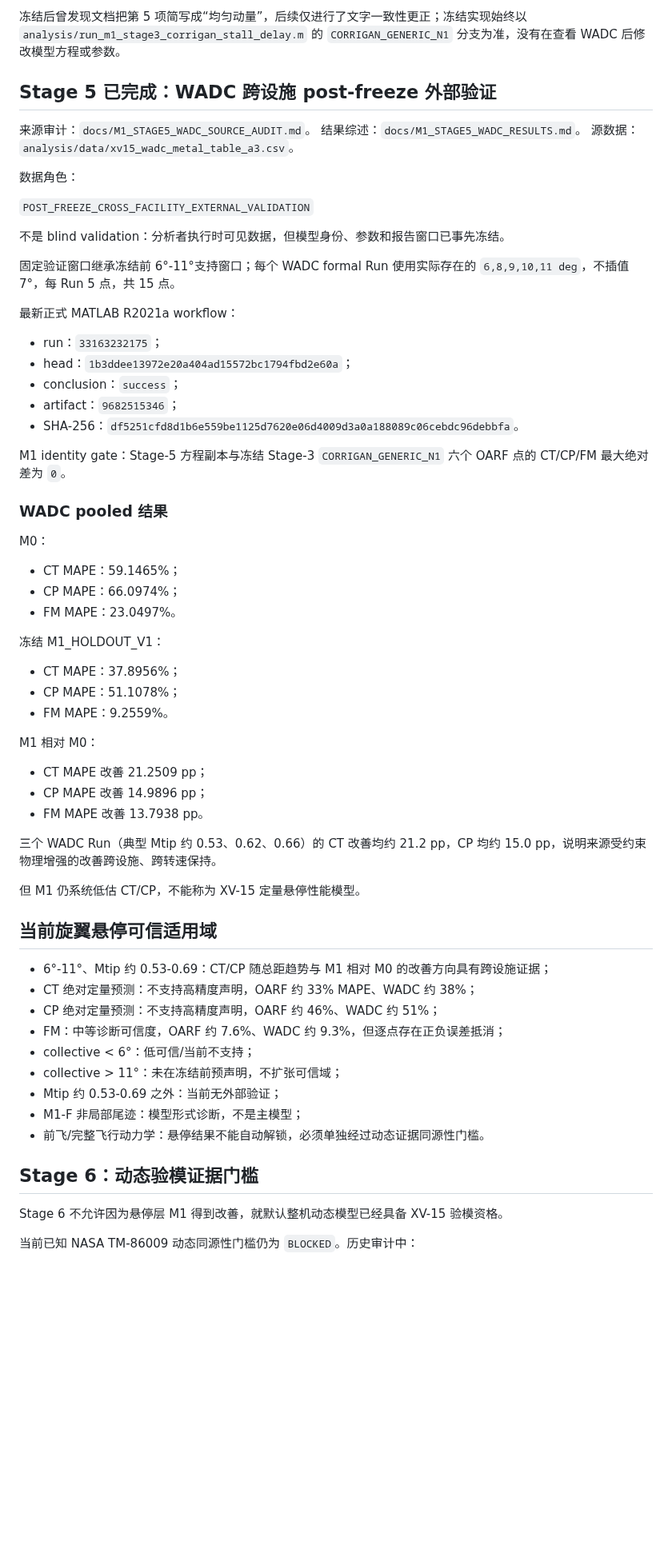
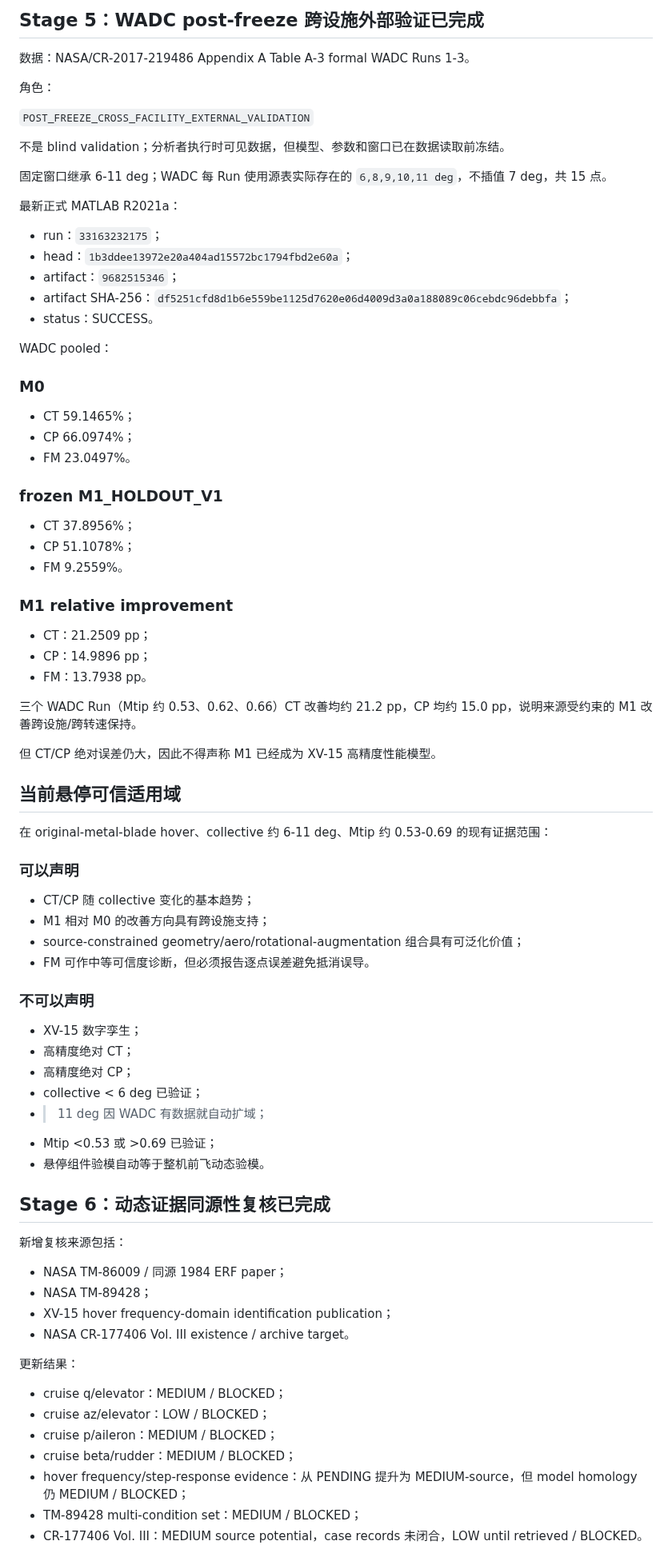
Before and after one commit to x162645/tiltrotor-matlab, a Markdown page: CODEX_TASK.md, the part around one of its changes. Shown at 80% size. GitHub-like rendering; blank space fills up the shorter version.

Commit message:
research: close validation mainline and freeze next-step gates

```diff
--- a/CODEX_TASK.md
+++ b/CODEX_TASK.md
@@ -59,69 +82,80 @@ M1-F 不再围绕 OARF 继续调参。若未来继续提高尾迹层级，必须
 
-冻结后曾发现文档把第 5 项简写成“均匀动量”，后续仅进行了文字一致性更正；冻结实现始终以 `analysis/run_m1_stage3_corrigan_stall_delay.m` 的 `CORRIGAN_GENERIC_N1` 分支为准，没有在查看 WADC 后修改模型方程或参数。
+## Stage 5：WADC post-freeze 跨设施外部验证已完成
 
-## Stage 5 已完成：WADC 跨设施 post-freeze 外部验证
+数据：NASA/CR-2017-219486 Appendix A Table A-3 formal WADC Runs 1-3。
 
-来源审计：`docs/M1_STAGE5_WADC_SOURCE_AUDIT.md`。
-结果综述：`docs/M1_STAGE5_WADC_RESULTS.md`。
-源数据：`analysis/data/xv15_wadc_metal_table_a3.csv`。
-
-数据角色：
+角色：
 
 `POST_FREEZE_CROSS_FACILITY_EXTERNAL_VALIDATION`
 
-不是 blind validation：分析者执行时可见数据，但模型身份、参数和报告窗口已事先冻结。
+不是 blind validation；分析者执行时可见数据，但模型、参数和窗口已在数据读取前冻结。
 
-固定验证窗口继承冻结前 6°-11°支持窗口；每个 WADC formal Run 使用实际存在的 `6,8,9,10,11 deg`，不插值 7°，每 Run 5 点，共 15 点。
+固定窗口继承 6-11 deg；WADC 每 Run 使用源表实际存在的 `6,8,9,10,11 deg`，不插值 7 deg，共 15 点。
 
-最新正式 MATLAB R2021a workflow：
+最新正式 MATLAB R2021a：
 
 - run：`33163232175`；
 - head：`1b3ddee13972e20a404ad15572bc1794fbd2e60a`；
-- conclusion：`success`；
 - artifact：`9682515346`；
-- SHA-256：`df5251cfd8d1b6e559be1125d7620e06d4009d3a0a188089c06cebdc96debbfa`。
+- artifact SHA-256：`df5251cfd8d1b6e559be1125d7620e06d4009d3a0a188089c06cebdc96debbfa`；
+- status：SUCCESS。
 
-M1 identity gate：Stage-5 方程副本与冻结 Stage-3 `CORRIGAN_GENERIC_N1` 六个 OARF 点的 CT/CP/FM 最大绝对差为 `0`。
+WADC pooled：
 
-### WADC pooled 结果
+### M0
+- CT 59.1465%；
+- CP 66.0974%；
+- FM 23.0497%。
 
-M0：
+### frozen M1_HOLDOUT_V1
+- CT 37.8956%；
+- CP 51.1078%；
+- FM 9.2559%。
 
-- CT MAPE：59.1465%；
-- CP MAPE：66.0974%；
-- FM MAPE：23.0497%。
+### M1 relative improvement
+- CT：21.2509 pp；
+- CP：14.9896 pp；
+- FM：13.7938 pp。
 
-冻结 M1_HOLDOUT_V1：
+三个 WADC Run（Mtip 约 0.53、0.62、0.66）CT 改善均约 21.2 pp，CP 均约 15.0 pp，说明来源受约束的 M1 改善跨设施/跨转速保持。
 
-- CT MAPE：37.8956%；
-- CP MAPE：51.1078%；
-- FM MAPE：9.2559%。
+但 CT/CP 绝对误差仍大，因此不得声称 M1 已经成为 XV-15 高精度性能模型。
 
-M1 相对 M0：
+## 当前悬停可信适用域
 
-- CT MAPE 改善 21.2509 pp；
-- CP MAPE 改善 14.9896 pp；
-- FM MAPE 改善 13.7938 pp。
+在 original-metal-blade hover、collective 约 6-11 deg、Mtip 约 0.53-0.69 的现有证据范围：
 
-三个 WADC Run（典型 Mtip 约 0.53、0.62、0.66）的 CT 改善均约 21.2 pp，CP 均约 15.0 pp，说明来源受约束物理增强的改善跨设施、跨转速保持。
+### 可以声明
+- CT/CP 随 collective 变化的基本趋势；
+- M1 相对 M0 的改善方向具有跨设施支持；
+- source-constrained geometry/aero/rotational-augmentation 组合具有可泛化价值；
+- FM 可作中等可信度诊断，但必须报告逐点误差避免抵消误导。
 
-但 M1 仍系统低估 CT/CP，不能称为 XV-15 定量悬停性能模型。
+### 不可以声明
+- XV-15 数字孪生；
+- 高精度绝对 CT；
+- 高精度绝对 CP；
+- collective < 6 deg 已验证；
+- >11 deg 因 WADC 有数据就自动扩域；
+- Mtip <0.53 或 >0.69 已验证；
+- 悬停组件验模自动等于整机前飞动态验模。
 
-## 当前旋翼悬停可信适用域
+## Stage 6：动态证据同源性复核已完成
 
-- 6°-11°、Mtip 约 0.53-0.69：CT/CP 随总距趋势与 M1 相对 M0 的改善方向具有跨设施证据；
-- CT 绝对定量预测：不支持高精度声明，OARF 约 33% MAPE、WADC 约 38%；
-- CP 绝对定量预测：不支持高精度声明，OARF 约 46%、WADC 约 51%；
-- FM：中等诊断可信度，OARF 约 7.6%、WADC 约 9.3%，但逐点存在正负误差抵消；
-- collective < 6°：低可信/当前不支持；
-- collective > 11°：未在冻结前预声明，不扩张可信域；
-- Mtip 约 0.53-0.69 之外：当前无外部验证；
-- M1-F 非局部尾迹：模型形式诊断，不是主模型；
-- 前飞/完整飞行动力学：悬停结果不能自动解锁，必须单独经过动态证据同源性门槛。
+新增复核来源包括：
 
-## Stage 6：动态验模证据门槛
+- NASA TM-86009 / 同源 1984 ERF paper；
+- NASA TM-89428；
+- XV-15 hover frequency-domain identification publication；
+- NASA CR-177406 Vol. III existence / archive target。
 
-Stage 6 不允许因为悬停层 M1 得到改善，就默认整机动态模型已经具备 XV-15 验模资格。
+更新结果：
 
-当前已知 NASA TM-86009 动态同源性门槛仍为 `BLOCKED`。历史审计中：
+- cruise q/elevator：MEDIUM / BLOCKED；
+- cruise az/elevator：LOW / BLOCKED；
+- cruise p/aileron：MEDIUM / BLOCKED；
+- cruise beta/rudder：MEDIUM / BLOCKED；
+- hover frequency/step-response evidence：从 PENDING 提升为 MEDIUM-source，但 model homology 仍 MEDIUM / BLOCKED；
+- TM-89428 multi-condition set：MEDIUM / BLOCKED；
+- CR-177406 Vol. III：MEDIUM source potential，case records 未闭合，LOW until retrieved / BLOCKED。
 
```
Also changed, not shown: other parts of CODEX_TASK.md (+107 -56 lines).
